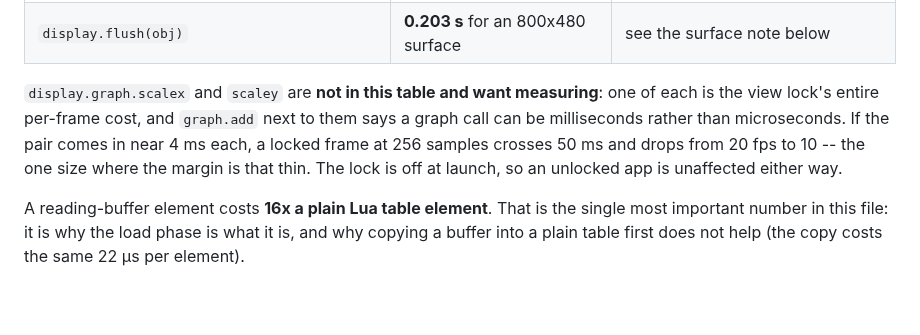
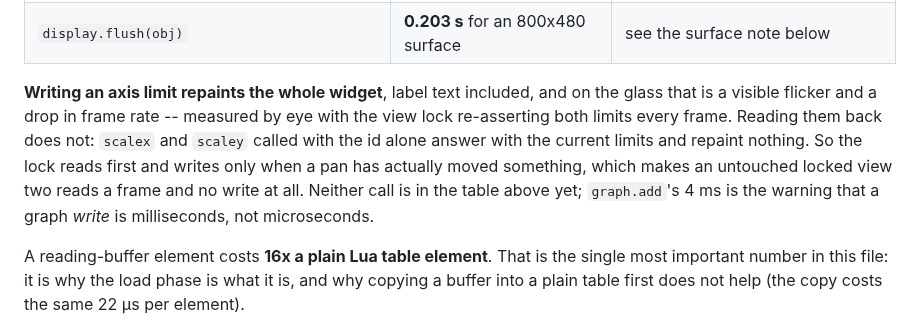
Before and after one commit to ameline-design/dmm6500-fft, a Markdown page: docs/PERFORMANCE.md, the part around the change. GitHub-like rendering; blank space fills up the shorter version.

```diff
--- a/docs/PERFORMANCE.md
+++ b/docs/PERFORMANCE.md
@@ -269,11 +269,13 @@ frame and a 5.3 s Apply are the reasons 32768 is not on the Options list.
 | `display.setpixel(...)` | 10.8 - 14.6 µs | 2,500 and 60,000 call runs |
 | `display.flush(obj)` | **0.203 s** for an 800x480 surface | see the surface note below |
 
-`display.graph.scalex` and `scaley` are **not in this table and want measuring**: one of each is the
-view lock's entire per-frame cost, and `graph.add` next to them says a graph call can be milliseconds
-rather than microseconds. If the pair comes in near 4 ms each, a locked frame at 256 samples crosses
-50 ms and drops from 20 fps to 10 -- the one size where the margin is that thin. The lock is off at
-launch, so an unlocked app is unaffected either way.
+**Writing an axis limit repaints the whole widget**, label text included, and on the glass that is a
+visible flicker and a drop in frame rate -- measured by eye with the view lock re-asserting both
+limits every frame. Reading them back does not: `scalex` and `scaley` called with the id alone answer
+with the current limits and repaint nothing. So the lock reads first and writes only when a pan has
+actually moved something, which makes an untouched locked view two reads a frame and no write at all.
+Neither call is in the table above yet; `graph.add`'s 4 ms is the warning that a graph *write* is
+milliseconds, not microseconds.
 
 A reading-buffer element costs **16x a plain Lua table element**. That is the single most important
 number in this file: it is why the load phase is what it is, and why copying a buffer into a plain
```
Also changed, not shown: README.md (+4 -4 lines), docs/MANUAL.md (+9 -7 lines), docs/manual-spectrum.png, 4 other files.
